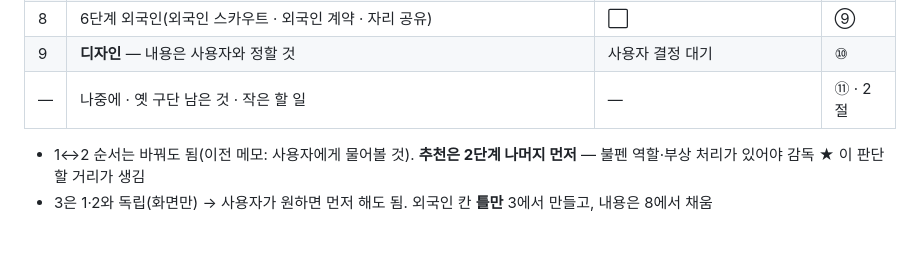
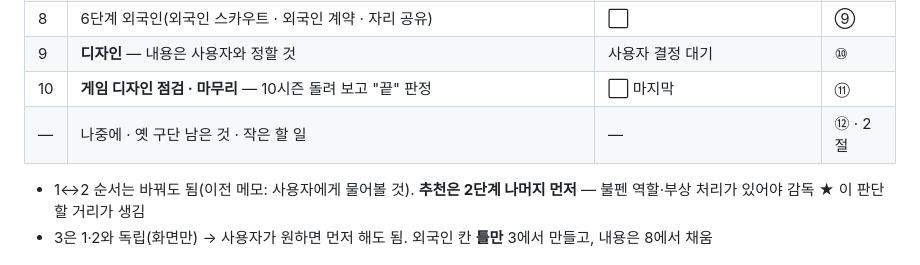
Before and after one commit to babodabin/baseball-game, a Markdown page: TODO.md, the part around one of its changes. GitHub-like rendering.

Commit message:
TODO: 10번 게임 디자인 점검·마무리(완성 기준·고민 목록·끝내는 순서), 디자인 시작 안내
Co-Authored-By: Claude Opus 5.5 <noreply@anthropic.com>

```diff
--- a/TODO.md
+++ b/TODO.md
@@ -30,7 +30,8 @@
 | 7 | 5단계 드래프트·스카우트(스카우트/트레이드 창 "신인 드래프트" 칸) | ⬜ | ⑧ |
 | 8 | 6단계 외국인(외국인 스카우트 · 외국인 계약 · 자리 공유) | ⬜ | ⑨ |
 | 9 | **디자인** — 내용은 사용자와 정할 것 | 사용자 결정 대기 | ⑩ |
-| — | 나중에 · 옛 구단 남은 것 · 작은 할 일 | — | ⑪ · 2절 |
+| 10 | **게임 디자인 점검 · 마무리** — 10시즌 돌려 보고 "끝" 판정 | ⬜ 마지막 | ⑪ |
+| — | 나중에 · 옛 구단 남은 것 · 작은 할 일 | — | ⑫ · 2절 |
 
 - 1↔2 순서는 바꿔도 됨(이전 메모: 사용자에게 물어볼 것). **추천은 2단계 나머지 먼저** — 불펜 역할·부상 처리가 있어야 감독 ★ 이 판단할 거리가 생김
 - 3은 1·2와 독립(화면만) → 사용자가 원하면 먼저 해도 됨. 외국인 칸 **틀만** 3에서 만들고, 내용은 8에서 채움
```
Also changed, not shown: other parts of TODO.md (+37 -2 lines).
